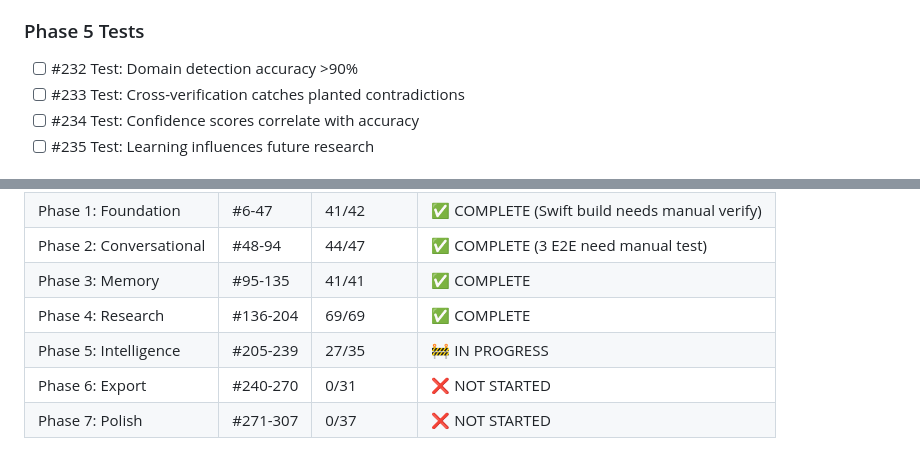
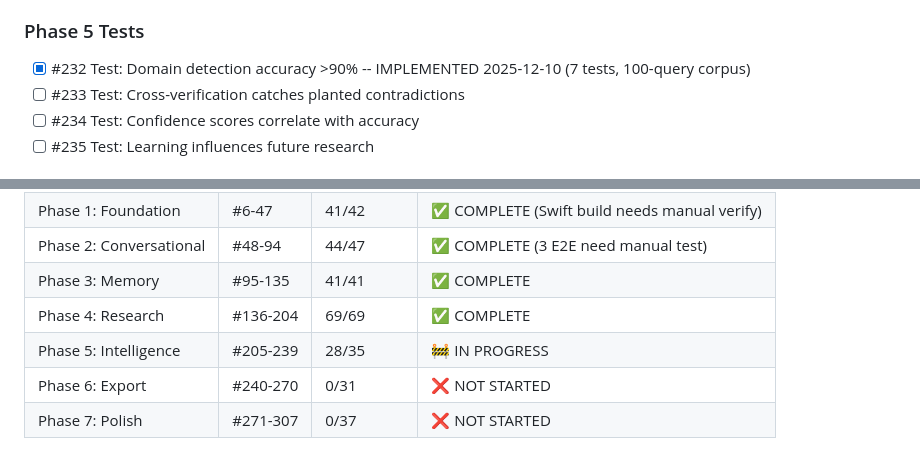
Before and after one commit to memouritsen-ui/solid-robot, a Markdown page: TODO.md, 2 parts joined by grey strips. Rendered like a GitHub page.

Commit message:
docs: update TODO.md - mark #232 complete
🤖 Generated with Claude Code

Co-Authored-By: Claude Opus 4.5 <noreply@anthropic.com>

```diff
--- a/TODO.md
+++ b/TODO.md
@@ -387,7 +387,7 @@ cd backend && uv run python -m mypy src/ --ignore-missing-imports
 - [x] #231 Test: Recommendations accurate for test cases -- IMPLEMENTED 2025-12-10 (47 tests in test_recommendation_accuracy.py)
 
 ### Phase 5 Tests
-- [ ] #232 Test: Domain detection accuracy >90%
+- [x] #232 Test: Domain detection accuracy >90% -- IMPLEMENTED 2025-12-10 (7 tests, 100-query corpus)
 - [ ] #233 Test: Cross-verification catches planted contradictions
 - [ ] #234 Test: Confidence scores correlate with accuracy
 - [ ] #235 Test: Learning influences future research
@@ -513,7 +513,7 @@ cd backend && uv run python -m mypy src/ --ignore-missing-imports
 | Phase 2: Conversational | #48-94 | 44/47 | ✅ COMPLETE (3 E2E need manual test) |
 | Phase 3: Memory | #95-135 | 41/41 | ✅ COMPLETE |
 | Phase 4: Research | #136-204 | 69/69 | ✅ COMPLETE |
-| Phase 5: Intelligence | #205-239 | 27/35 | 🚧 IN PROGRESS |
+| Phase 5: Intelligence | #205-239 | 28/35 | 🚧 IN PROGRESS |
 | Phase 6: Export | #240-270 | 0/31 | ❌ NOT STARTED |
 | Phase 7: Polish | #271-307 | 0/37 | ❌ NOT STARTED |
 
```
Also changed, not shown: other parts of TODO.md (+2 -2 lines).
